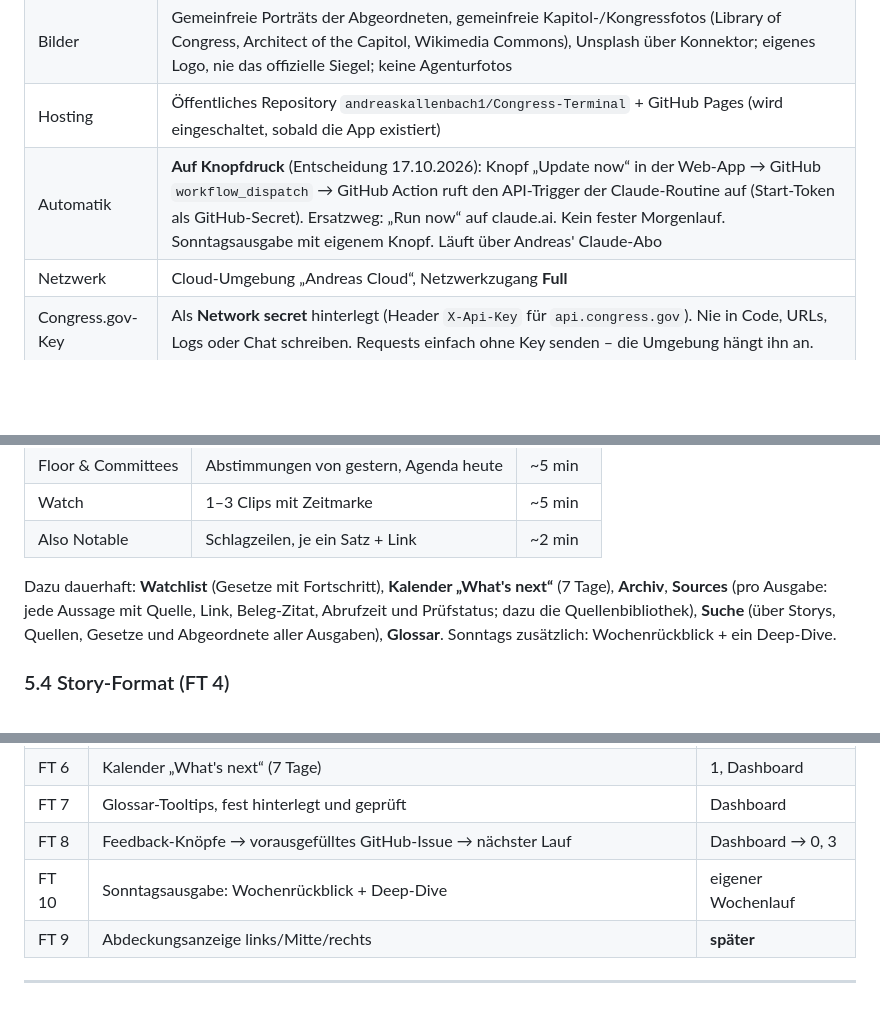
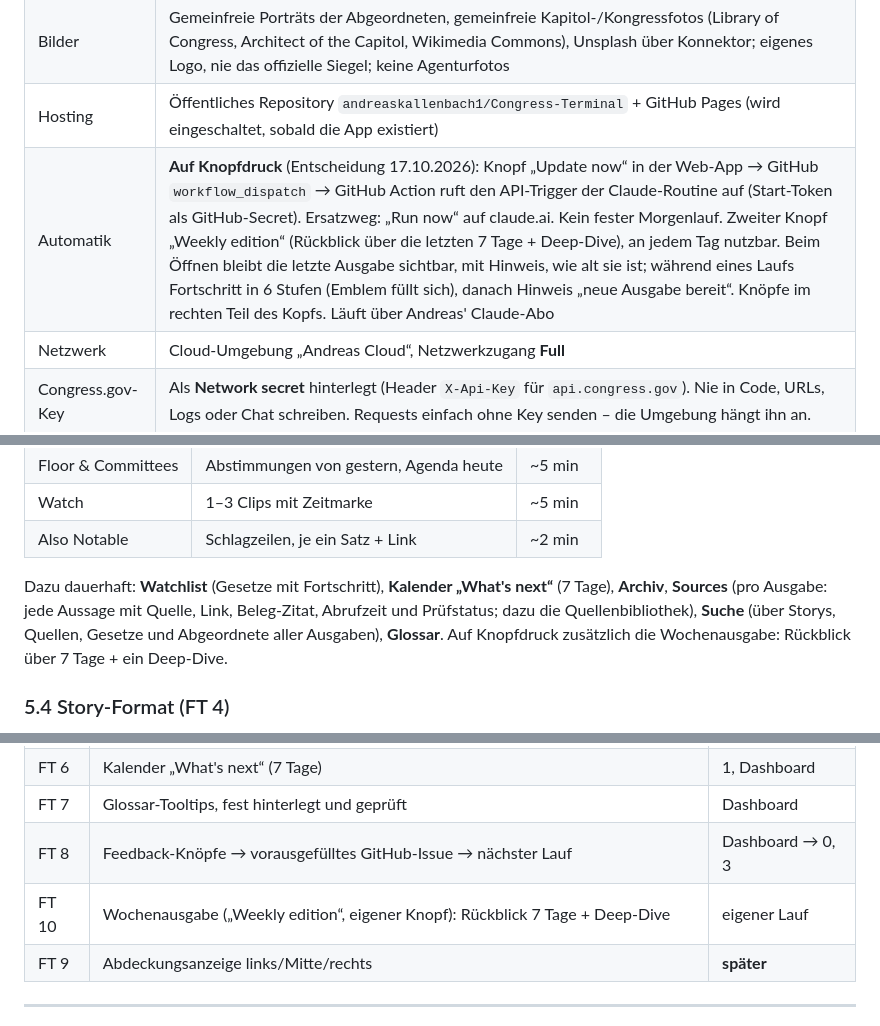
Before and after one commit to andreaskallenbach1/Congress-Terminal, a Markdown page: CLAUDE.md, 3 parts joined by grey strips. GitHub-like rendering; blank space fills up the shorter version.

Commit message:
CLAUDE.md: update buttons, weekly edition on demand, update states
Co-Authored-By: Claude Opus 5.5 <noreply@anthropic.com>
Claude-Session: https://claude.ai/code/session_0122ebZXn46M1Lge32hfUZGr

```diff
--- a/CLAUDE.md
+++ b/CLAUDE.md
@@ -39,7 +39,7 @@ Morgen automatisch eine Pipeline aus Agenten und Gegenagenten.
 | Textumfang | Jede Story ausführlich, ca. 500–800 Wörter (Andreas' Entscheidung vom 17.10.2026) |
 | Bilder | Gemeinfreie Porträts der Abgeordneten, gemeinfreie Kapitol-/Kongressfotos (Library of Congress, Architect of the Capitol, Wikimedia Commons), Unsplash über Konnektor; eigenes Logo, nie das offizielle Siegel; keine Agenturfotos |
 | Hosting | Öffentliches Repository `andreaskallenbach1/Congress-Terminal` + GitHub Pages (wird eingeschaltet, sobald die App existiert) |
-| Automatik | **Auf Knopfdruck** (Entscheidung 17.10.2026): Knopf „Update now“ in der Web-App → GitHub `workflow_dispatch` → GitHub Action ruft den API-Trigger der Claude-Routine auf (Start-Token als GitHub-Secret). Ersatzweg: „Run now“ auf claude.ai. Kein fester Morgenlauf. Sonntagsausgabe mit eigenem Knopf. Läuft über Andreas' Claude-Abo |
+| Automatik | **Auf Knopfdruck** (Entscheidung 17.10.2026): Knopf „Update now“ in der Web-App → GitHub `workflow_dispatch` → GitHub Action ruft den API-Trigger der Claude-Routine auf (Start-Token als GitHub-Secret). Ersatzweg: „Run now“ auf claude.ai. Kein fester Morgenlauf. Zweiter Knopf „Weekly edition“ (Rückblick über die letzten 7 Tage + Deep-Dive), an jedem Tag nutzbar. Beim Öffnen bleibt die letzte Ausgabe sichtbar, mit Hinweis, wie alt sie ist; während eines Laufs Fortschritt in 6 Stufen (Emblem füllt sich), danach Hinweis „neue Ausgabe bereit“. Knöpfe im rechten Teil des Kopfs. Läuft über Andreas' Claude-Abo |
 | Netzwerk | Cloud-Umgebung „Andreas Cloud“, Netzwerkzugang **Full** |
 | Congress.gov-Key | Als **Network secret** hinterlegt (Header `X-Api-Key` für `api.congress.gov`). Nie in Code, URLs, Logs oder Chat schreiben. Requests einfach ohne Key senden – die Umgebung hängt ihn an. |
 | Inhaltssprache | Englisch |
@@ -105,7 +105,7 @@ Jede Story wird auf diesen Dimensionen bewertet; Medien-Lautstärke ist nur ein
 
 Dazu dauerhaft: **Watchlist** (Gesetze mit Fortschritt), **Kalender „What's next“** (7 Tage), **Archiv**,
 **Sources** (pro Ausgabe: jede Aussage mit Quelle, Link, Beleg-Zitat, Abrufzeit und Prüfstatus; dazu die Quellenbibliothek),
-**Suche** (über Storys, Quellen, Gesetze und Abgeordnete aller Ausgaben), **Glossar**. Sonntags zusätzlich: Wochenrückblick + ein Deep-Dive.
+**Suche** (über Storys, Quellen, Gesetze und Abgeordnete aller Ausgaben), **Glossar**. Auf Knopfdruck zusätzlich die Wochenausgabe: Rückblick über 7 Tage + ein Deep-Dive.
 
 ### 5.4 Story-Format (FT 4)
 
@@ -190,7 +190,7 @@ Gewicht Kern/Neben, Herkunft „Code“ bei harten Fakten). Das genaue Schema wi
 | FT 6 | Kalender „What's next“ (7 Tage) | 1, Dashboard |
 | FT 7 | Glossar-Tooltips, fest hinterlegt und geprüft | Dashboard |
 | FT 8 | Feedback-Knöpfe → vorausgefülltes GitHub-Issue → nächster Lauf | Dashboard → 0, 3 |
-| FT 10 | Sonntagsausgabe: Wochenrückblick + Deep-Dive | eigener Wochenlauf |
+| FT 10 | Wochenausgabe („Weekly edition“, eigener Knopf): Rückblick 7 Tage + Deep-Dive | eigener Lauf |
 | FT 9 | Abdeckungsanzeige links/Mitte/rechts | **später** |
 
 ---
```
